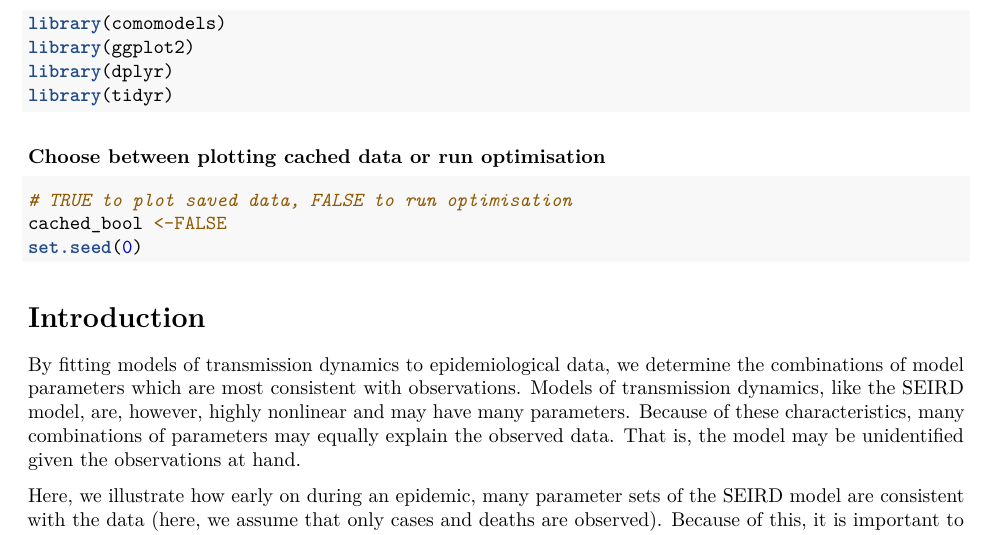
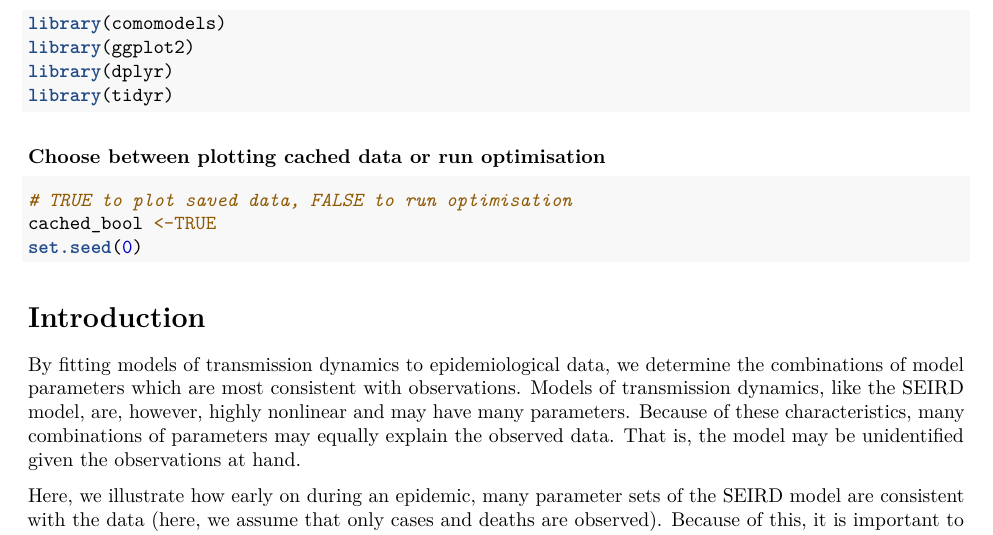
Before and after one commit to Como-DTC-Collaboration/como-models-math-biosci, an R Markdown document (optimisation/SEIRD_optimisation.Rmd): part of page 1 of 12 before the commit and part of page 1 of 13 after it, cut so that both start at the same text. Rendered offline with R 4.5, knitr and Pandoc, then LaTeX, with nearby package versions; some code elsewhere in the file could not run offline.

````diff
--- a/optimisation/SEIRD_optimisation.Rmd
+++ b/optimisation/SEIRD_optimisation.Rmd
@@ -27,7 +27,7 @@
 ### Choose between plotting cached data or run optimisation
 ```{r bool-cached-data}
 # TRUE to plot saved data, FALSE to run optimisation
-cached_bool <-FALSE
+cached_bool <-TRUE
 set.seed(0)
 ```
 
````
Also changed, not shown: optimisation/SEIRD_optimisation.pdf, references.bib (line endings or trailing spaces).
